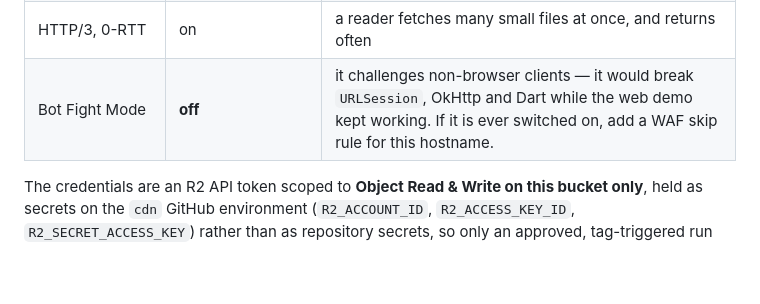
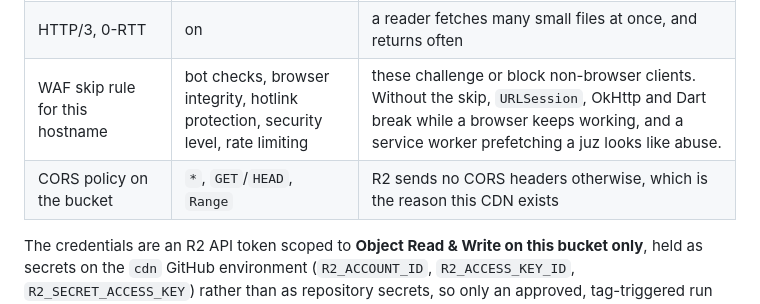
Before and after one commit to quran-ws/quran-engine, a Markdown page: docs/CDN.md, the part around one of its changes. GitHub-like rendering; blank space fills up the shorter version.

```diff
--- a/docs/CDN.md
+++ b/docs/CDN.md
@@ -84,7 +67,8 @@ Zone settings this depends on, all on `quran.ws`:
 | Cache Rule `qvp page data` | same match → eligible for cache, edge and browser TTL respect origin | the objects carry `immutable`; this stops a zone-wide rule overriding them |
 | Tiered Cache | Smart topology | POPs fill from a regional parent instead of each hitting R2 |
 | HTTP/3, 0-RTT | on | a reader fetches many small files at once, and returns often |
-| Bot Fight Mode | **off** | it challenges non-browser clients — it would break `URLSession`, OkHttp and Dart while the web demo kept working. If it is ever switched on, add a WAF skip rule for this hostname. |
+| WAF skip rule for this hostname | bot checks, browser integrity, hotlink protection, security level, rate limiting | these challenge or block non-browser clients. Without the skip, `URLSession`, OkHttp and Dart break while a browser keeps working, and a service worker prefetching a juz looks like abuse. |
+| CORS policy on the bucket | `*`, `GET`/`HEAD`, `Range` | R2 sends no CORS headers otherwise, which is the reason this CDN exists |
 
 The credentials are an R2 API token scoped to **Object Read & Write on this bucket only**,
 held as secrets on the `cdn` GitHub environment (`R2_ACCOUNT_ID`, `R2_ACCESS_KEY_ID`,
```
Also changed, not shown: other parts of docs/CDN.md (+29 -46 lines).
